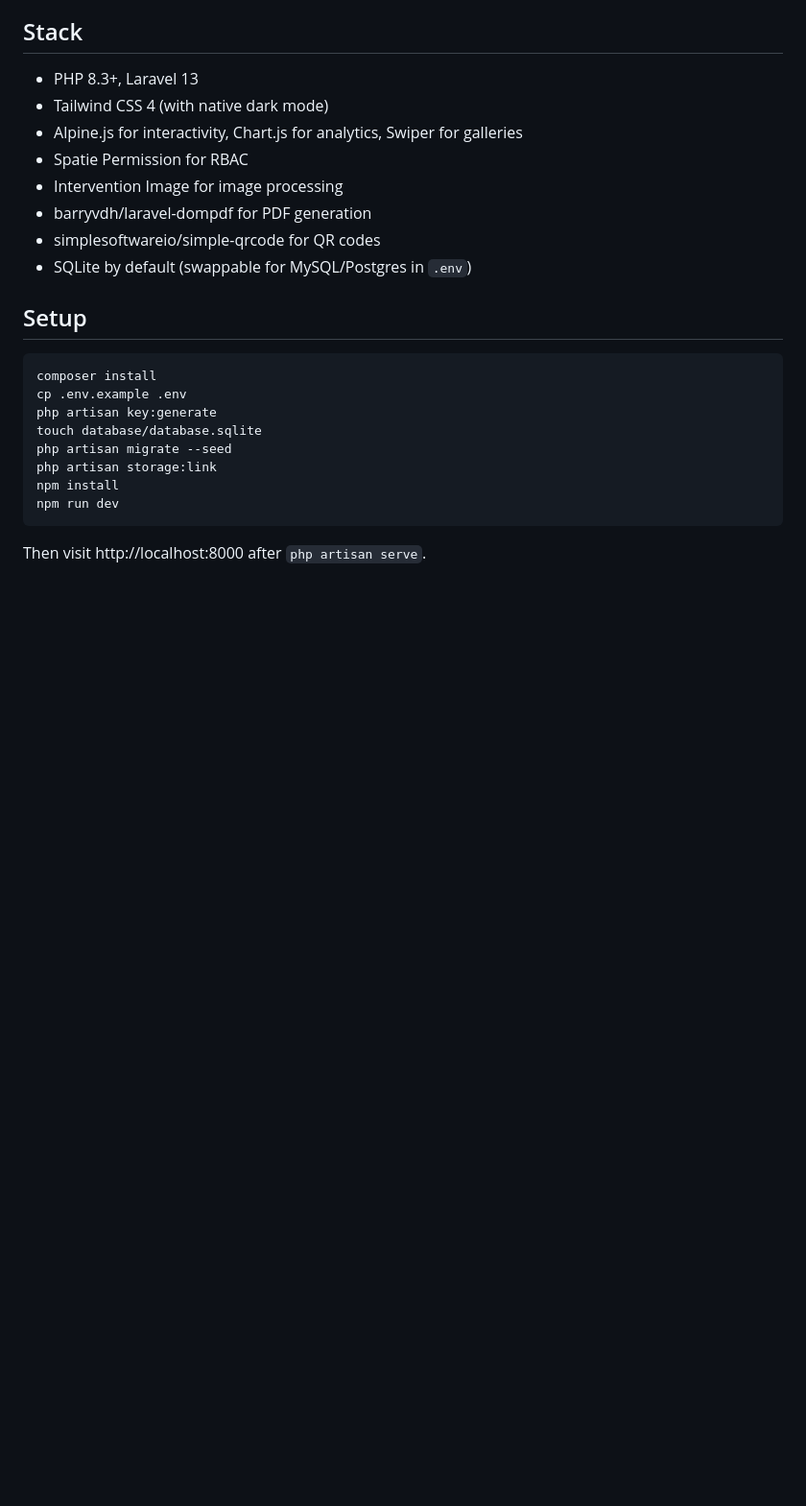
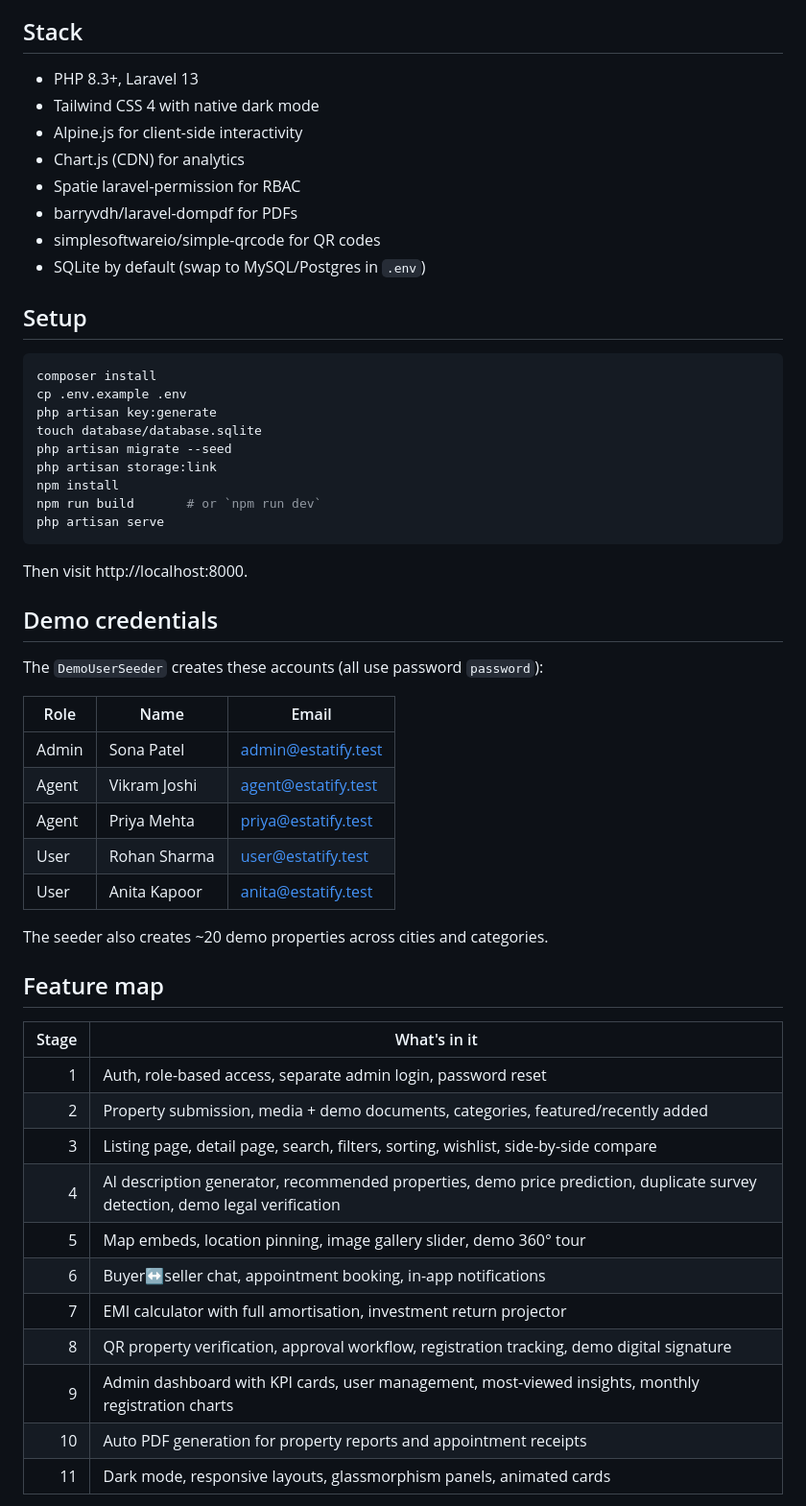
Before and after one commit to UG27lpu/realState-laravel, a Markdown page: README.md, the part around one of its changes. Shown at 96% size. GitHub-like rendering; blank space fills up the shorter version.

Commit message:
Wrapped up the platform with setup notes, demo credentials, and feature documentation

````diff
--- a/README.md
+++ b/README.md
@@ -12,13 +12,13 @@ sits in its own commit and the codebase reads as a real product, not a tutorial.
 ## Stack
 
 - PHP 8.3+, Laravel 13
-- Tailwind CSS 4 (with native dark mode)
-- Alpine.js for interactivity, Chart.js for analytics, Swiper for galleries
-- Spatie Permission for RBAC
-- Intervention Image for image processing
-- barryvdh/laravel-dompdf for PDF generation
+- Tailwind CSS 4 with native dark mode
+- Alpine.js for client-side interactivity
+- Chart.js (CDN) for analytics
+- Spatie laravel-permission for RBAC
+- barryvdh/laravel-dompdf for PDFs
 - simplesoftwareio/simple-qrcode for QR codes
-- SQLite by default (swappable for MySQL/Postgres in `.env`)
+- SQLite by default (swap to MySQL/Postgres in `.env`)
 
 ## Setup
 
@@ -30,7 +30,39 @@ touch database/database.sqlite
 php artisan migrate --seed
 php artisan storage:link
 npm install
-npm run dev
+npm run build       # or `npm run dev`
+php artisan serve
 ```
 
-Then visit http://localhost:8000 after `php artisan serve`.
+Then visit http://localhost:8000.
+
+## Demo credentials
+
+The `DemoUserSeeder` creates these accounts (all use password `password`):
+
+| Role  | Name           | Email                  |
+|-------|----------------|------------------------|
+| Admin | Sona Patel     | admin@estatify.test    |
+| Agent | Vikram Joshi   | agent@estatify.test    |
+| Agent | Priya Mehta    | priya@estatify.test    |
+| User  | Rohan Sharma   | user@estatify.test     |
+| User  | Anita Kapoor   | anita@estatify.test    |
+
+The seeder also creates ~20 demo properties across cities and categories.
+
+## Feature map
+
+| Stage | What's in it |
+|------:|--------------|
+| 1 | Auth, role-based access, separate admin login, password reset |
+| 2 | Property submission, media + demo documents, categories, featured/recently added |
+| 3 | Listing page, detail page, search, filters, sorting, wishlist, side-by-side compare |
+| 4 | AI description generator, recommended properties, demo price prediction, duplicate survey detection, demo legal verification |
+| 5 | Map embeds, location pinning, image gallery slider, demo 360° tour |
+| 6 | Buyer↔seller chat, appointment booking, in-app notifications |
+| 7 | EMI calculator with full amortisation, investment return projector |
+| 8 | QR property verification, approval workflow, registration tracking, demo digital signature |
+| 9 | Admin dashboard with KPI cards, user management, most-viewed insights, monthly registration charts |
+| 10 | Auto PDF generation for property reports and appointment receipts |
+| 11 | Dark mode, responsive layouts, glassmorphism panels, animated cards |
+
````
Also changed, not shown: other parts of README.md (+54 -48 lines).
